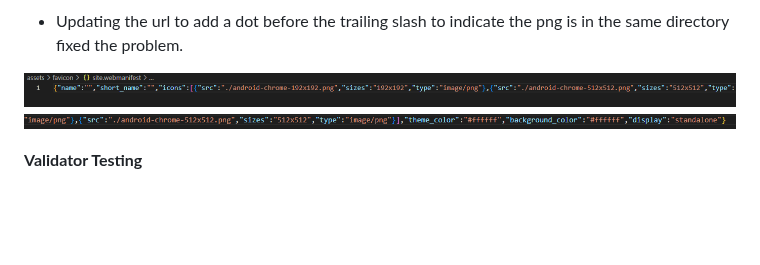
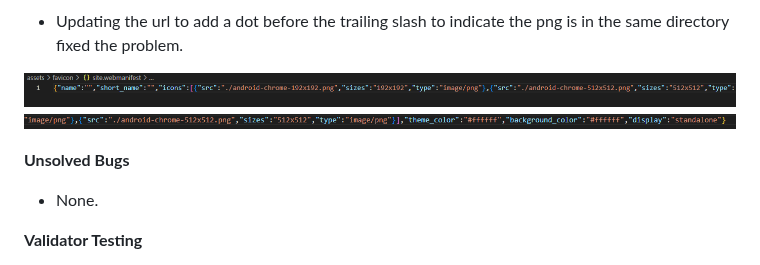
Before and after one commit to JohnStuartPhil/one-page-project, a Markdown page: README.md, the part around the change. GitHub-like rendering; blank space fills up the shorter version.

Commit message:
Add unsolved bugs section to Readme file

```diff
--- a/README.md
+++ b/README.md
@@ -87,6 +87,9 @@ Users of this website shall be able to find all the information that they need t
 ![Site webmanifest code part 1](assets/imagesforreadme/sitewebmanfest1.PNG)
 ![Site webmanifest code part 2](assets/imagesforreadme/sitewebmanfest2.PNG)
 
+**Unsolved Bugs**
+  - None.
+
 **Validator Testing**
 - HTML
   - No errors were retunred when passing through the official W3C validator.
```
